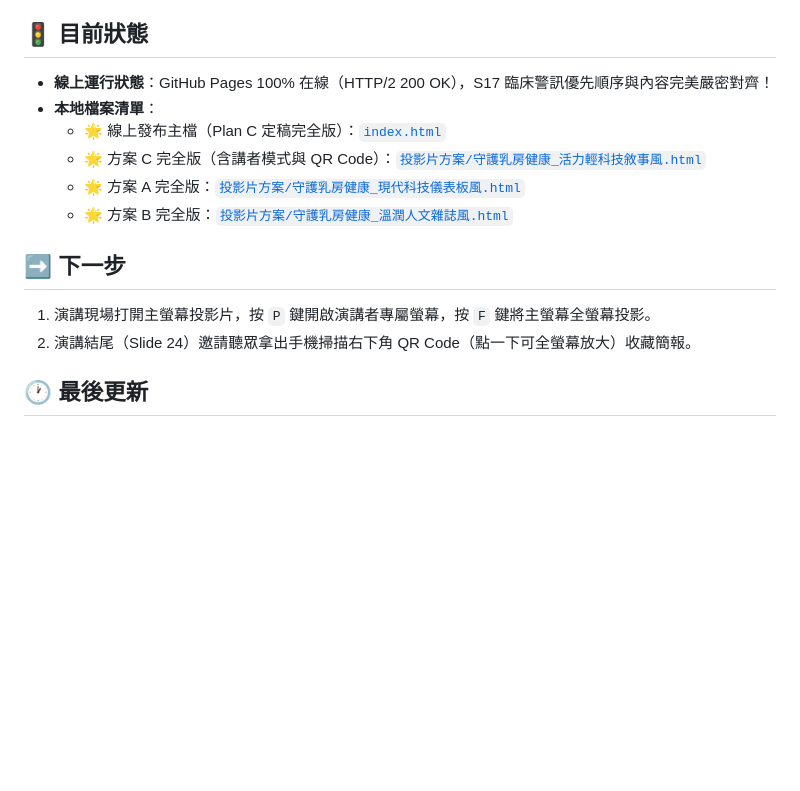
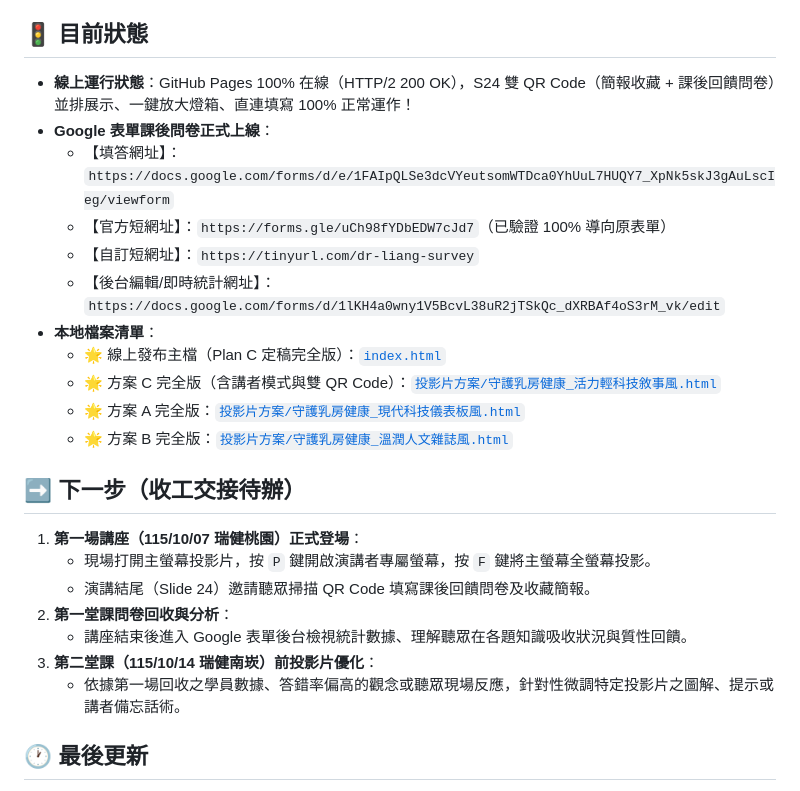
Before and after one commit to spawnkiller1003-bit/breast-screening-slides, a Markdown page: handoff.md, the part around one of its changes. GitHub-like rendering; blank space fills up the shorter version.

Commit message:
docs: finalize handoff checklist for session 1 feedback loop

```diff
--- a/handoff.md
+++ b/handoff.md
@@ -122,15 +122,25 @@
   2. **臨床鑑別面板同步連動**：點擊任一警訊方塊，下方聚光卡顯示的圖示、Priority 編號、臨床外觀、良惡性鑑別與醫師建議處置均 100% 準確無誤。
 
 ## 🚦 目前狀態
-- **線上運行狀態**：GitHub Pages 100% 在線（HTTP/2 200 OK），S17 臨床警訊優先順序與內容完美嚴密對齊！
+- **線上運行狀態**：GitHub Pages 100% 在線（HTTP/2 200 OK），S24 雙 QR Code（簡報收藏 + 課後回饋問卷）並排展示、一鍵放大燈箱、直連填寫 100% 正常運作！
+- **Google 表單課後問卷正式上線**：
+  - 【填答網址】：`https://docs.google.com/forms/d/e/1FAIpQLSe3dcVYeutsomWTDca0YhUuL7HUQY7_XpNk5skJ3gAuLscIeg/viewform`
+  - 【官方短網址】：`https://forms.gle/uCh98fYDbEDW7cJd7`（已驗證 100% 導向原表單）
+  - 【自訂短網址】：`https://tinyurl.com/dr-liang-survey`
+  - 【後台編輯/即時統計網址】：`https://docs.google.com/forms/d/1lKH4a0wny1V5BcvL38uR2jTSkQc_dXRBAf4oS3rM_vk/edit`
 - **本地檔案清單**：
   - 🌟 線上發布主檔（Plan C 定稿完全版）：[`index.html`](file:///Users/liangzuwei/Library/CloudStorage/GoogleDrive-spawnkiller1003@gmail.com/我的雲端硬碟/14_Antigravity2專案用/乳癌篩檢講座專案/index.html)
-  - 🌟 方案 C 完全版（含講者模式與 QR Code）：[`投影片方案/守護乳房健康_活力輕科技敘事風.html`](file:///Users/liangzuwei/Library/CloudStorage/GoogleDrive-spawnkiller1003@gmail.com/我的雲端硬碟/14_Antigravity2專案用/乳癌篩檢講座專案/投影片方案/守護乳房健康_活力輕科技敘事風.html)
+  - 🌟 方案 C 完全版（含講者模式與雙 QR Code）：[`投影片方案/守護乳房健康_活力輕科技敘事風.html`](file:///Users/liangzuwei/Library/CloudStorage/GoogleDrive-spawnkiller1003@gmail.com/我的雲端硬碟/14_Antigravity2專案用/乳癌篩檢講座專案/投影片方案/守護乳房健康_活力輕科技敘事風.html)
   - 🌟 方案 A 完全版：[`投影片方案/守護乳房健康_現代科技儀表板風.html`](file:///Users/liangzuwei/Library/CloudStorage/GoogleDrive-spawnkiller1003@gmail.com/我的雲端硬碟/14_Antigravity2專案用/乳癌篩檢講座專案/投影片方案/守護乳房健康_現代科技儀表板風.html)
   - 🌟 方案 B 完全版：[`投影片方案/守護乳房健康_溫潤人文雜誌風.html`](file:///Users/liangzuwei/Library/CloudStorage/GoogleDrive-spawnkiller1003@gmail.com/我的雲端硬碟/14_Antigravity2專案用/乳癌篩檢講座專案/投影片方案/守護乳房健康_溫潤人文雜誌風.html)
 
-## ➡️ 下一步
-1. 演講現場打開主螢幕投影片，按 `P` 鍵開啟演講者專屬螢幕，按 `F` 鍵將主螢幕全螢幕投影。
-2. 演講結尾（Slide 24）邀請聽眾拿出手機掃描右下角 QR Code（點一下可全螢幕放大）收藏簡報。
+## ➡️ 下一步（收工交接待辦）
+1. **第一場講座（115/10/07 瑞健桃園）正式登場**：
+   - 現場打開主螢幕投影片，按 `P` 鍵開啟演講者專屬螢幕，按 `F` 鍵將主螢幕全螢幕投影。
+   - 演講結尾（Slide 24）邀請聽眾掃描 QR Code 填寫課後回饋問卷及收藏簡報。
+2. **第一堂課問卷回收與分析**：
+   - 講座結束後進入 Google 表單後台檢視統計數據、理解聽眾在各題知識吸收狀況與質性回饋。
+3. **第二堂課（115/10/14 瑞健南崁）前投影片優化**：
+   - 依據第一場回收之學員數據、答錯率偏高的觀念或聽眾現場反應，針對性微調特定投影片之圖解、提示或講者備忘話術。
 
 ## 🕐 最後更新
```
Also changed, not shown: other parts of handoff.md (+1 -1 lines).
